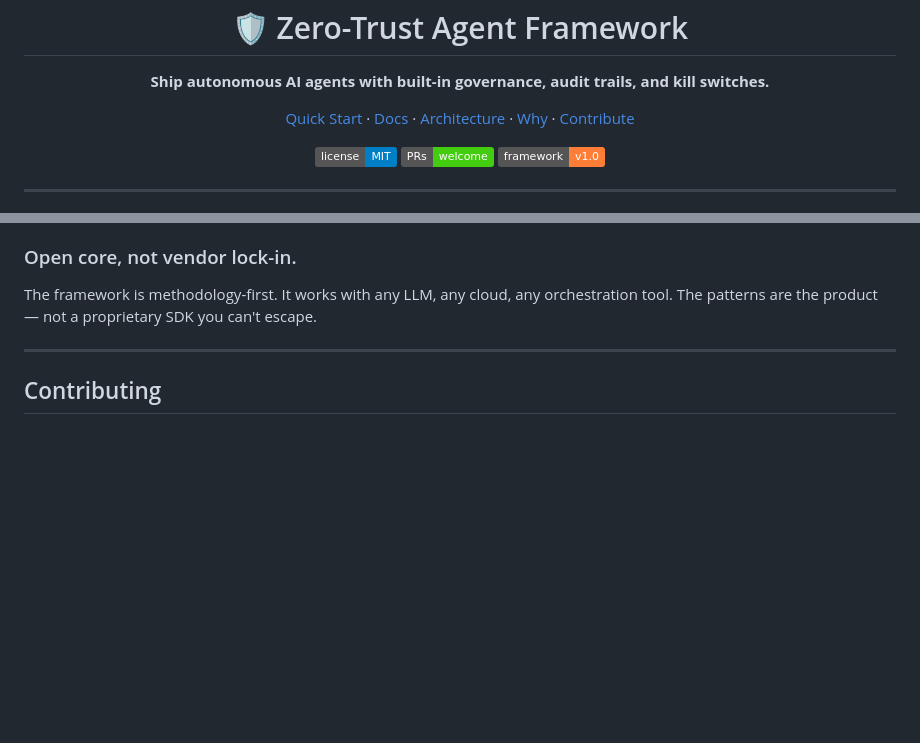
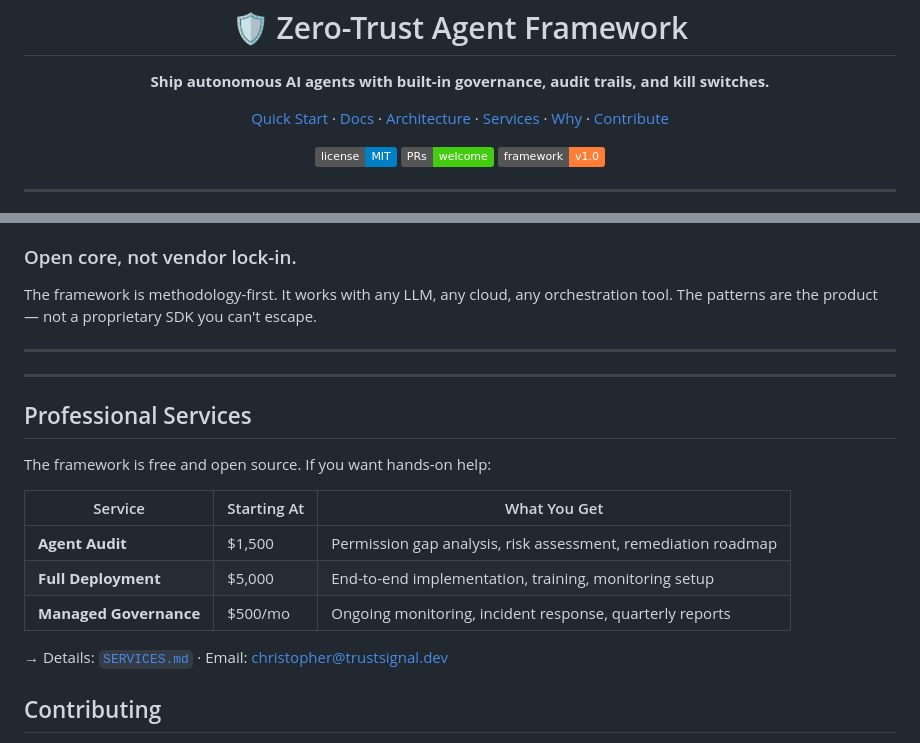
Before and after one commit to chrismaz11/zero-trust-agent, a Markdown page: README.md, 2 parts joined by grey strips. GitHub-like rendering; badges without logos; blank space fills up the shorter version.

Commit message:
Add professional services pricing to README

```diff
--- a/README.md
+++ b/README.md
@@ -4,7 +4,7 @@
     <strong>Ship autonomous AI agents with built-in governance, audit trails, and kill switches.</strong>
   </p>
   <p align="center">
-    <a href="#quick-start">Quick Start</a> · <a href="docs/getting-started.md">Docs</a> · <a href="architecture/">Architecture</a> · <a href="#why-this-exists">Why</a> · <a href="CONTRIBUTING.md">Contribute</a>
+    <a href="#quick-start">Quick Start</a> · <a href="docs/getting-started.md">Docs</a> · <a href="architecture/">Architecture</a> · <a href="SERVICES.md">Services</a> · <a href="#why-this-exists">Why</a> · <a href="CONTRIBUTING.md">Contribute</a>
   </p>
   <p align="center">
     <img src="https://img.shields.io/badge/license-MIT-blue.svg" alt="License: MIT">
@@ -268,6 +268,22 @@ The framework is methodology-first. It works with any LLM, any cloud, any orches
 
 ---
 
+
+---
+
+## Professional Services
+
+The framework is free and open source. If you want hands-on help:
+
+| Service | Starting At | What You Get |
+|---------|------------|--------------|
+| **Agent Audit** | $1,500 | Permission gap analysis, risk assessment, remediation roadmap |
+| **Full Deployment** | $5,000 | End-to-end implementation, training, monitoring setup |
+| **Managed Governance** | $500/mo | Ongoing monitoring, incident response, quarterly reports |
+
+→ Details: [`SERVICES.md`](SERVICES.md) · Email: [christopher@trustsignal.dev](mailto:christopher@trustsignal.dev)
+
+
 ## Contributing
 
 This framework improves every time someone deploys agents in production and shares what they learned. See [`CONTRIBUTING.md`](CONTRIBUTING.md) for guidelines.
```
